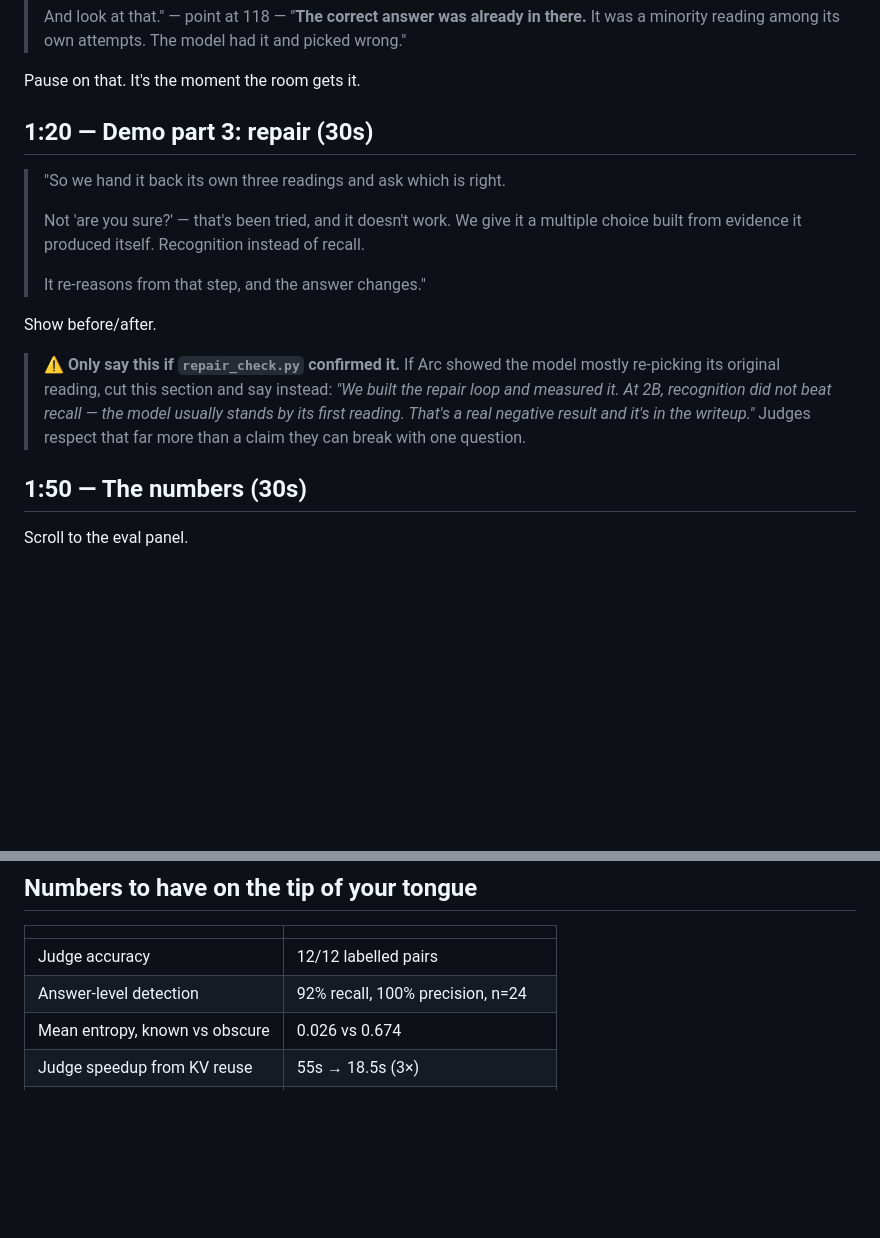
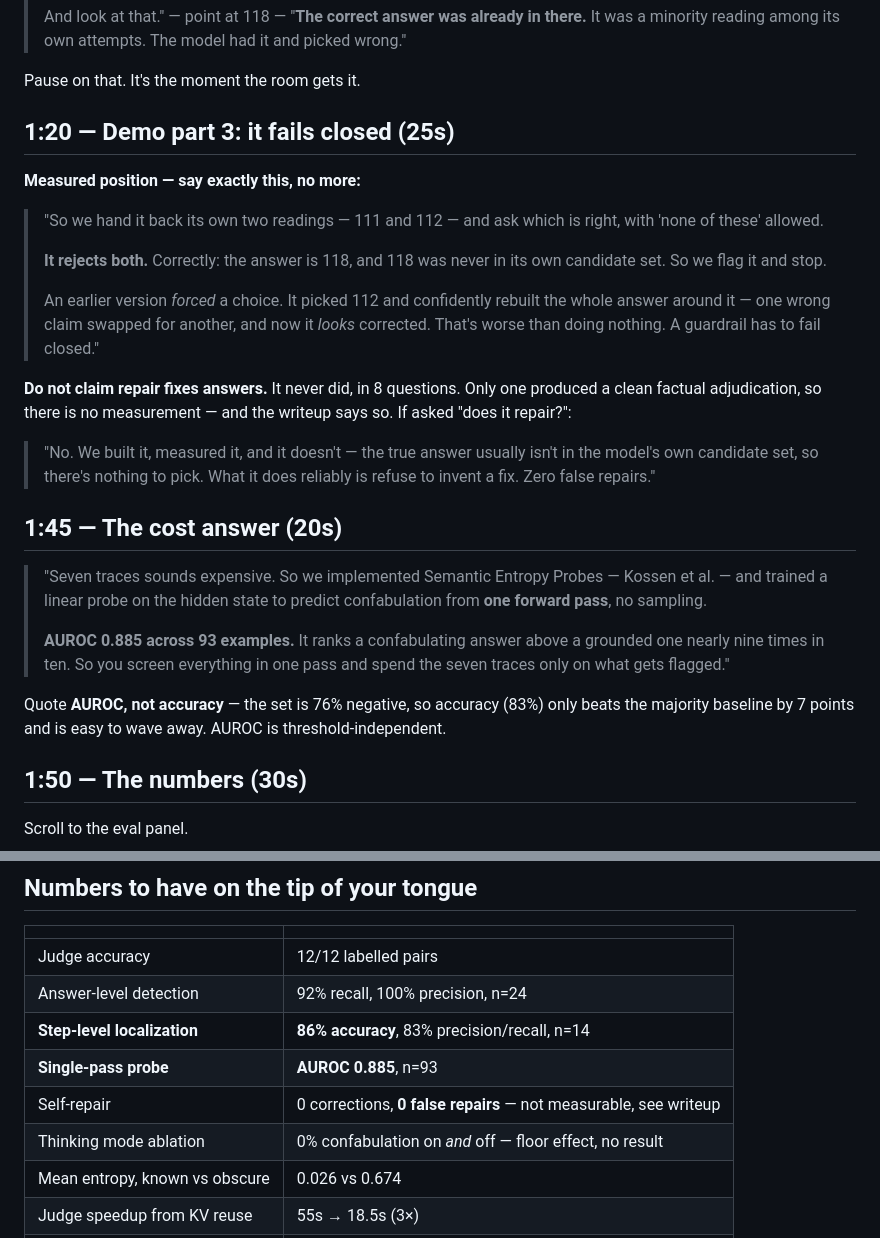
Before and after one commit to AviDhandhania/glassbox, a Markdown page: PITCH.md, 2 parts joined by grey strips. Drawn GitHub-style; blank space fills up the shorter version.

Commit message:
pitch: final repair position, add probe beat and measured numbers

```diff
--- a/PITCH.md
+++ b/PITCH.md
@@ -47,24 +47,41 @@ Click **"What is the atomic radius of ununoctium?"**
 
 Pause on that. It's the moment the room gets it.
 
-## 1:20 — Demo part 3: repair (30s)
+## 1:20 — Demo part 3: it fails closed (25s)
 
-> "So we hand it back its own three readings and ask which is right.
+**Measured position — say exactly this, no more:**
+
+> "So we hand it back its own two readings — 111 and 112 — and ask which is right,
+> with 'none of these' allowed.
 >
-> Not 'are you sure?' — that's been tried, and it doesn't work. We give it a
-> multiple choice built from evidence it produced itself. Recognition instead of
-> recall.
+> **It rejects both.** Correctly: the answer is 118, and 118 was never in its own
+> candidate set. So we flag it and stop.
 >
-> It re-reasons from that step, and the answer changes."
+> An earlier version *forced* a choice. It picked 112 and confidently rebuilt the
+> whole answer around it — one wrong claim swapped for another, and now it *looks*
+> corrected. That's worse than doing nothing. A guardrail has to fail closed."
 
-Show before/after.
+**Do not claim repair fixes answers.** It never did, in 8 questions. Only one
+produced a clean factual adjudication, so there is no measurement — and the
+writeup says so. If asked "does it repair?":
 
-> **⚠ Only say this if `repair_check.py` confirmed it.** If Arc showed the model
-> mostly re-picking its original reading, cut this section and say instead:
-> *"We built the repair loop and measured it. At 2B, recognition did not beat
-> recall — the model usually stands by its first reading. That's a real negative
-> result and it's in the writeup."* Judges respect that far more than a claim they
-> can break with one question.
+> "No. We built it, measured it, and it doesn't — the true answer usually isn't in
+> the model's own candidate set, so there's nothing to pick. What it does reliably
+> is refuse to invent a fix. Zero false repairs."
+
+## 1:45 — The cost answer (20s)
+
+> "Seven traces sounds expensive. So we implemented Semantic Entropy Probes —
+> Kossen et al. — and trained a linear probe on the hidden state to predict
+> confabulation from **one forward pass**, no sampling.
+>
+> **AUROC 0.885 across 93 examples.** It ranks a confabulating answer above a
+> grounded one nearly nine times in ten. So you screen everything in one pass and
+> spend the seven traces only on what gets flagged."
+
+Quote **AUROC, not accuracy** — the set is 76% negative, so accuracy (83%) only
+beats the majority baseline by 7 points and is easy to wave away. AUROC is
+threshold-independent.
 
 ## 1:50 — The numbers (30s)
 
@@ -179,6 +196,10 @@ setting has neither.
 |---|---|
 | Judge accuracy | 12/12 labelled pairs |
 | Answer-level detection | 92% recall, 100% precision, n=24 |
+| **Step-level localization** | **86% accuracy**, 83% precision/recall, n=14 |
+| **Single-pass probe** | **AUROC 0.885**, n=93 |
+| Self-repair | 0 corrections, **0 false repairs** — not measurable, see writeup |
+| Thinking mode ablation | 0% confabulation on *and* off — floor effect, no result |
 | Mean entropy, known vs obscure | 0.026 vs 0.674 |
 | Judge speedup from KV reuse | 55s → 18.5s (3×) |
 | Model footprint | one 2.9 GB GGUF, reasoner + judge |
```
